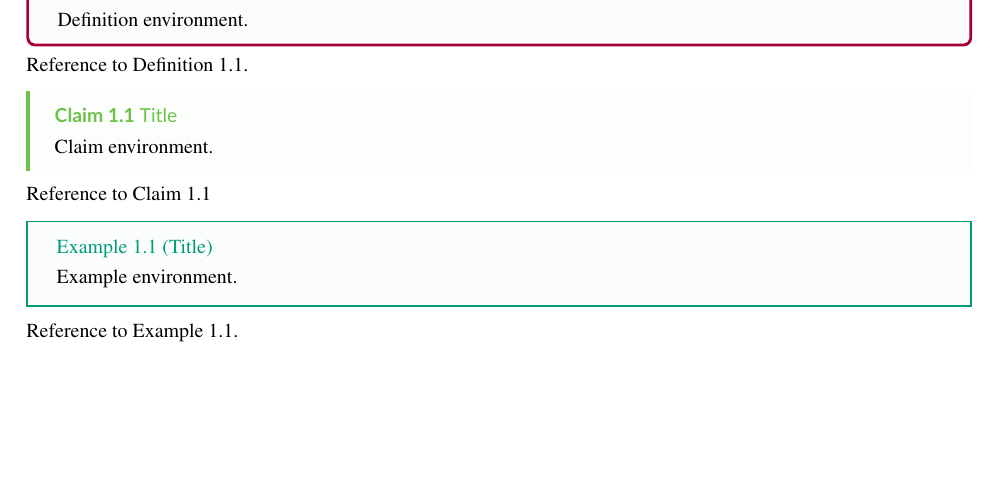
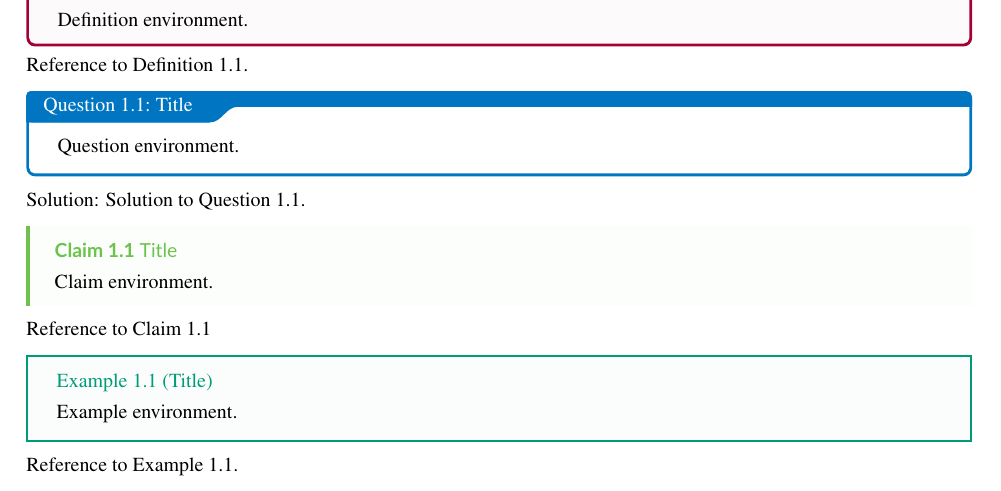
Before and after one commit to temeweckis/tu-delft-latex-template, a LaTeX document (document.tex, which reads tex/body.tex, tex/preamble.tex): part of page 3 of 6, cut so that both start at the same text, the shorter picture padded with empty space. Compiled offline with XeLaTeX.

Commit message:
Rename `Question` environment to `Questions` (this somehow fixes the bug); uncomment `Question` environment usage in body.tex

```diff
--- a/tex/body.tex
+++ b/tex/body.tex
@@ -14,9 +14,9 @@ Example citation \citep{baarslag2015learning}.
 
 Reference to Definition \ref{dfn:dfn_ref}.
 
-% \qs{Title}{qs_ref}{Question environment.}
+\qs{Title}{qs_ref}{Question environment.}
 
-% \sol{Solution to Question \ref{qs:qs_ref}}.
+\sol{Solution to Question \ref{qs:qs_ref}}.
 
 \clm{Title}{clm_ref}{Claim environment.}
 
--- a/tex/preamble.tex
+++ b/tex/preamble.tex
@@ -160,7 +160,7 @@
 %
 % Define Question environment.
 \makeatletter
-\newtcbtheorem[number within=section]{Question}{Question}{enhanced,
+\newtcbtheorem[number within=section]{Questions}{Question}{enhanced,
     breakable,
     colback=white,
     colframe=tudelft-koningsblauw,
@@ -300,7 +300,7 @@
 %
 % Commands for tcolorbox environments.
 \newcommand{\dfn}[3]{\begin{Definition}{#1}{#2}#3\end{Definition}}
-\newcommand{\qs}[3]{\begin{Question}{#1}{#2}#3\end{Question}}
+\newcommand{\qs}[3]{\begin{Questions}{#1}{#2}#3\end{Questions}}
 \newcommand{\sol}{\textbf{\textit{Solution: }}}
 \newcommand{\clm}[3]{\begin{Claim}{#1}{#2}#3\end{Claim}}
 \newcommand{\ex}[3]{\begin{Example}{#1}{#2}#3\end{Example}}
```
